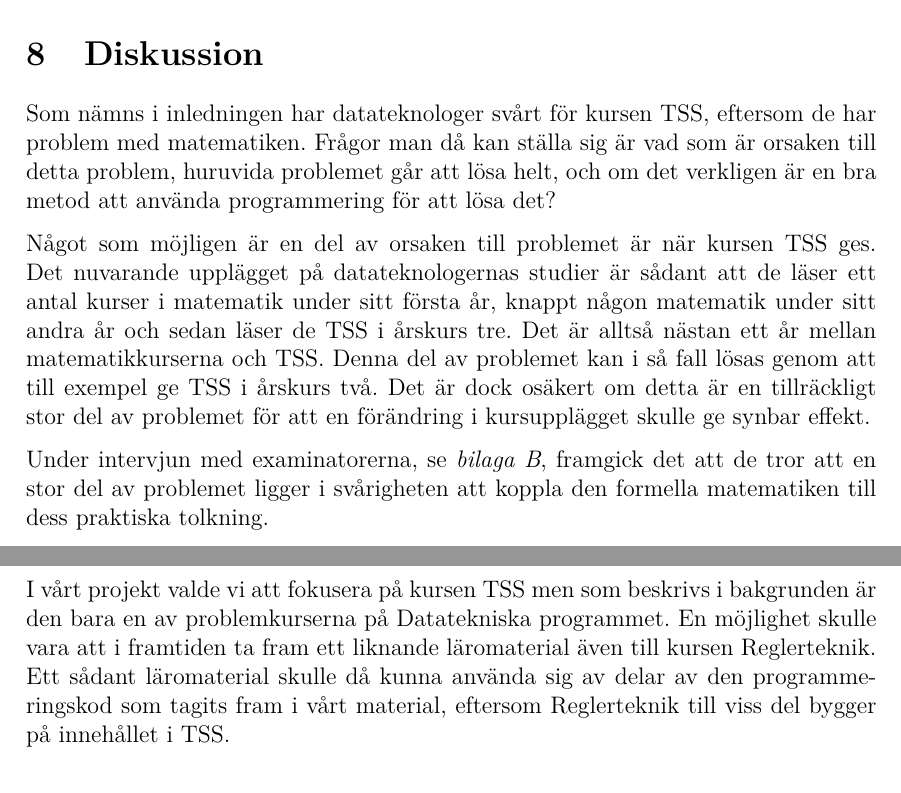
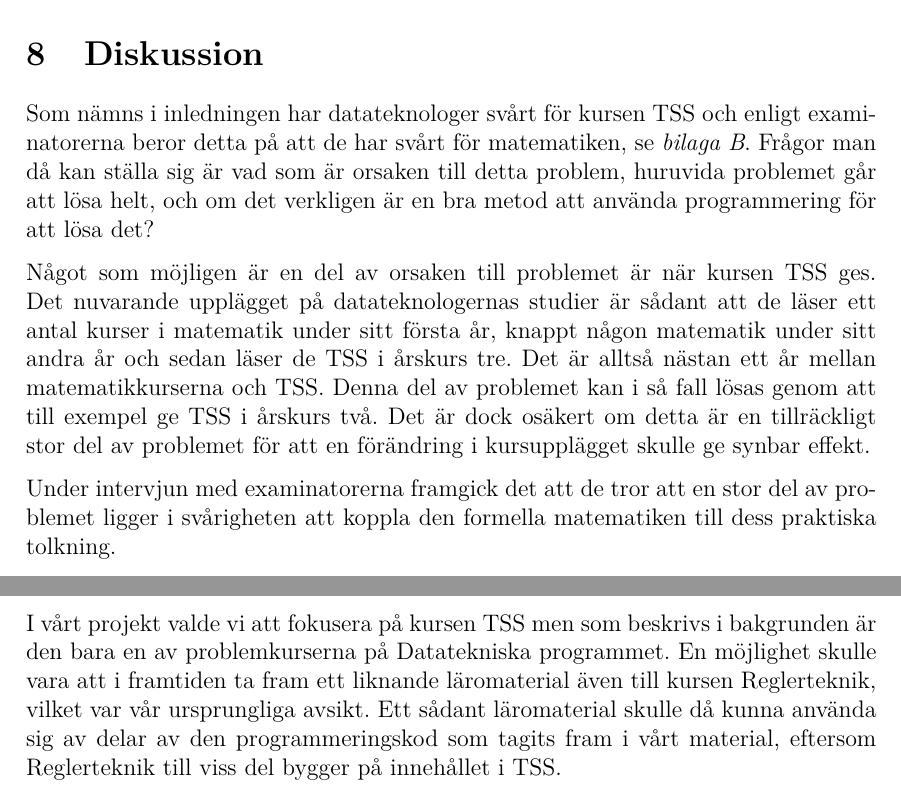
Before and after one commit to DSLsofMath/BScProj2016, a LaTeX thesis (Dokument/Rapport/rapport.tex): two parts of pages 30 and 34 of 49, joined at a grey line, cut so that both start at the same text. Compiled offline with pdfLaTeX.

Commit message:
Formulerat om i lite i diskussionen

```diff
--- a/Dokument/Rapport/rapport.tex
+++ b/Dokument/Rapport/rapport.tex
@@ -1411,7 +1411,8 @@ kommentarer.
 
 
 Som nämns i inledningen har datateknologer svårt för kursen
-\gls{tss}, eftersom de har problem med matematiken. Frågor man då
+\gls{tss} och enligt examinatorerna beror detta på att de har svårt för
+matematiken, se \appendixref{bil:exam_intervju}. Frågor man då
 kan ställa sig är vad som är orsaken till detta problem, huruvida
 problemet går att lösa helt, och om det verkligen är en bra metod att
 använda programmering för att lösa det?
@@ -1427,7 +1428,7 @@ fall lösas genom att till exempel ge \gls{tss} i årskurs två. Det är dock
 osäkert om detta är en tillräckligt stor del av problemet för att en
 förändring i kursupplägget skulle ge synbar effekt.
 
-Under intervjun med examinatorerna, se \appendixref{bil:exam_intervju},
+Under intervjun med examinatorerna
 framgick det att de tror att en stor del av problemet ligger i
 svårigheten att koppla den formella matematiken till dess praktiska
 tolkning.
@@ -1692,3 +1693,11 @@ mycket möjligt att experterna har en annan syn på materialet än
 studenterna har och kan ge andra förslag på hur materialet kan
 utvecklas.
 
+I vårt projekt valde vi att fokusera på kursen \gls{tss} men som
+beskrivs i bakgrunden är den bara en av problemkurserna på
+Datatekniska programmet. En möjlighet skulle vara att i framtiden ta
+fram ett liknande läromaterial även till kursen
+\gls{regler}, vilket var vår ursprungliga avsikt. Ett sådant läromaterial skulle då kunna använda
+sig av delar av den programmeringskod som tagits fram i vårt material,
+eftersom \gls{regler} till viss del bygger på innehållet i
+\gls{tss}.
@@ -1701,8 +1714,0 @@ inspiration för liknande projekt.
-I vårt projekt valde vi att fokusera på kursen \gls{tss} men som
-beskrivs i bakgrunden är den bara en av problemkurserna på
-Datatekniska programmet. En möjlighet skulle vara att i framtiden ta
-fram ett liknande läromaterial även till kursen
-\gls{regler}. Ett sådant läromaterial skulle då kunna använda
-sig av delar av den programmeringskod som tagits fram i vårt material,
-eftersom \gls{regler} till viss del bygger på innehållet i
-\gls{tss}.
```
Also changed, not shown: Dokument/Rapport/rapport.tex (14 more changed lines).
